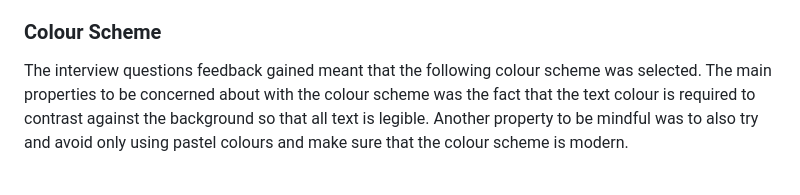
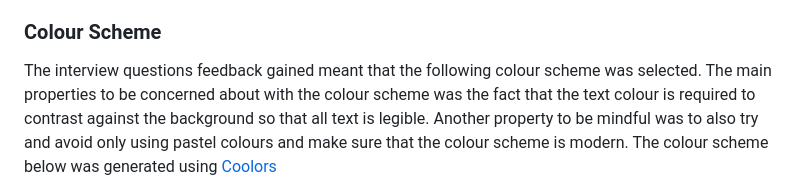
Before and after one commit to AlexAntony3/AlexDevPath, a Markdown page: README.md, the part around the change. Rendered like a GitHub page.

Commit message:
feat: add link to coolors.io in readme

```diff
--- a/README.md
+++ b/README.md
@@ -76,7 +76,7 @@ The design aspect of the website is a challenging topic as I religiously use pas
 
 ### Colour Scheme
 
-The interview questions feedback gained meant that the following colour scheme was selected. The main properties to be concerned about with the colour scheme was the fact that the text colour is required to contrast against the background so that all text is legible. Another property to be mindful was to also try and avoid only using pastel colours and make sure that the colour scheme is modern.
+The interview questions feedback gained meant that the following colour scheme was selected. The main properties to be concerned about with the colour scheme was the fact that the text colour is required to contrast against the background so that all text is legible. Another property to be mindful was to also try and avoid only using pastel colours and make sure that the colour scheme is modern. The colour scheme below was generated using [Coolors](https://coolors.co/?home "Coolors")
 
 ![colour palette](docs/colour_palette.png "Colour Palette")
 
```
